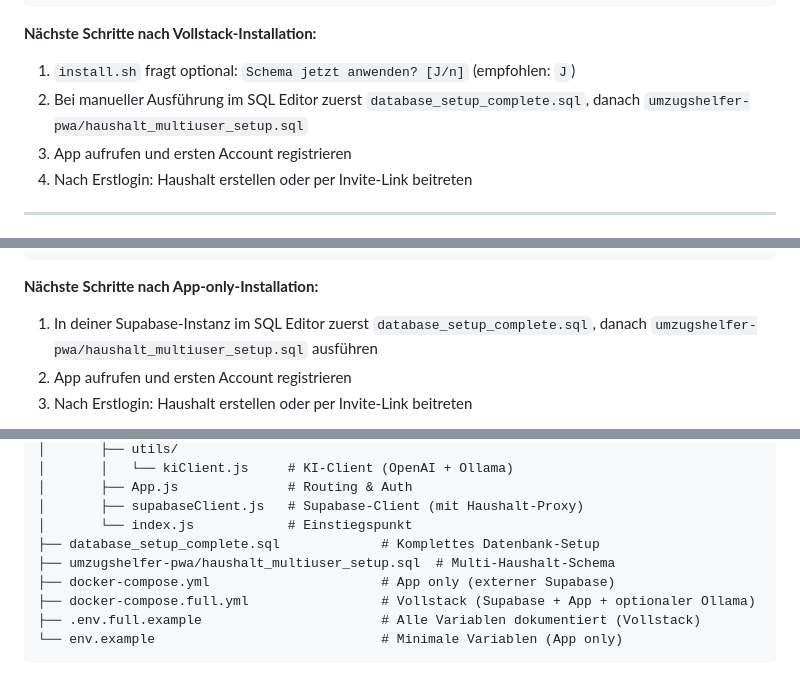
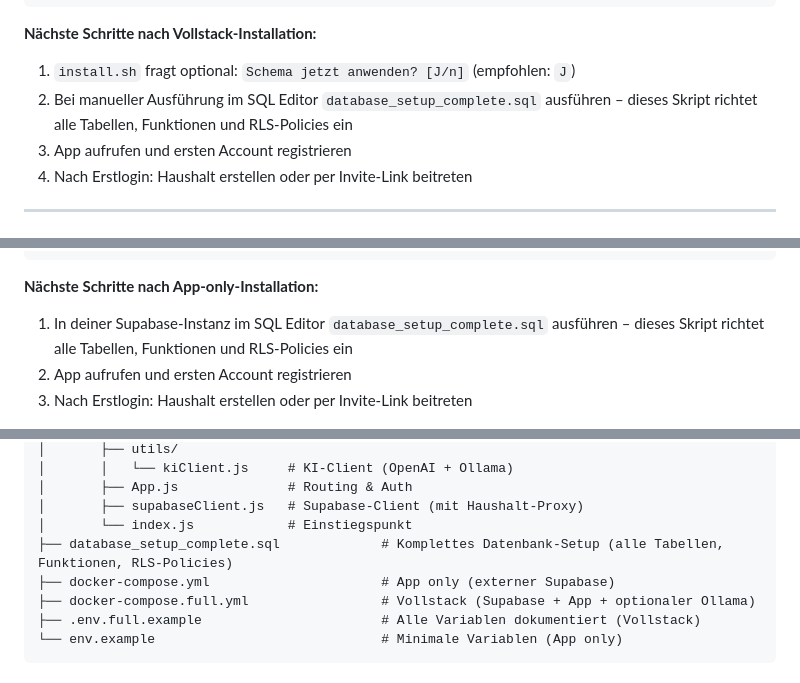
Before and after one commit to iEnki/Home-Organizer, a Markdown page: README.md, 3 parts joined by grey strips. Rendered like a GitHub page.

```diff
--- a/README.md
+++ b/README.md
@@ -209,7 +209,7 @@ Der Installer:
 **Nächste Schritte nach Vollstack-Installation:**
 
 1. `install.sh` fragt optional: `Schema jetzt anwenden? [J/n]` (empfohlen: `J`)
-2. Bei manueller Ausführung im SQL Editor zuerst `database_setup_complete.sql`, danach `umzugshelfer-pwa/haushalt_multiuser_setup.sql`
+2. Bei manueller Ausführung im SQL Editor `database_setup_complete.sql` ausführen – dieses Skript richtet alle Tabellen, Funktionen und RLS-Policies ein
 3. App aufrufen und ersten Account registrieren
 4. Nach Erstlogin: Haushalt erstellen oder per Invite-Link beitreten
 
@@ -247,7 +247,7 @@ Der Installer:
 
 **Nächste Schritte nach App-only-Installation:**
 
-1. In deiner Supabase-Instanz im SQL Editor zuerst `database_setup_complete.sql`, danach `umzugshelfer-pwa/haushalt_multiuser_setup.sql` ausführen
+1. In deiner Supabase-Instanz im SQL Editor `database_setup_complete.sql` ausführen – dieses Skript richtet alle Tabellen, Funktionen und RLS-Policies ein
 2. App aufrufen und ersten Account registrieren
 3. Nach Erstlogin: Haushalt erstellen oder per Invite-Link beitreten
 
@@ -769,8 +768,7 @@ umzughelfer/
 │       ├── App.js              # Routing & Auth
 │       ├── supabaseClient.js   # Supabase-Client (mit Haushalt-Proxy)
 │       └── index.js            # Einstiegspunkt
-├── database_setup_complete.sql             # Komplettes Datenbank-Setup
-├── umzugshelfer-pwa/haushalt_multiuser_setup.sql  # Multi-Haushalt-Schema
+├── database_setup_complete.sql             # Komplettes Datenbank-Setup (alle Tabellen, Funktionen, RLS-Policies)
 ├── docker-compose.yml                      # App only (externer Supabase)
 ├── docker-compose.full.yml                 # Vollstack (Supabase + App + optionaler Ollama)
 ├── .env.full.example                       # Alle Variablen dokumentiert (Vollstack)
```
Also changed, not shown: other parts of README.md (+0 -1 lines).
